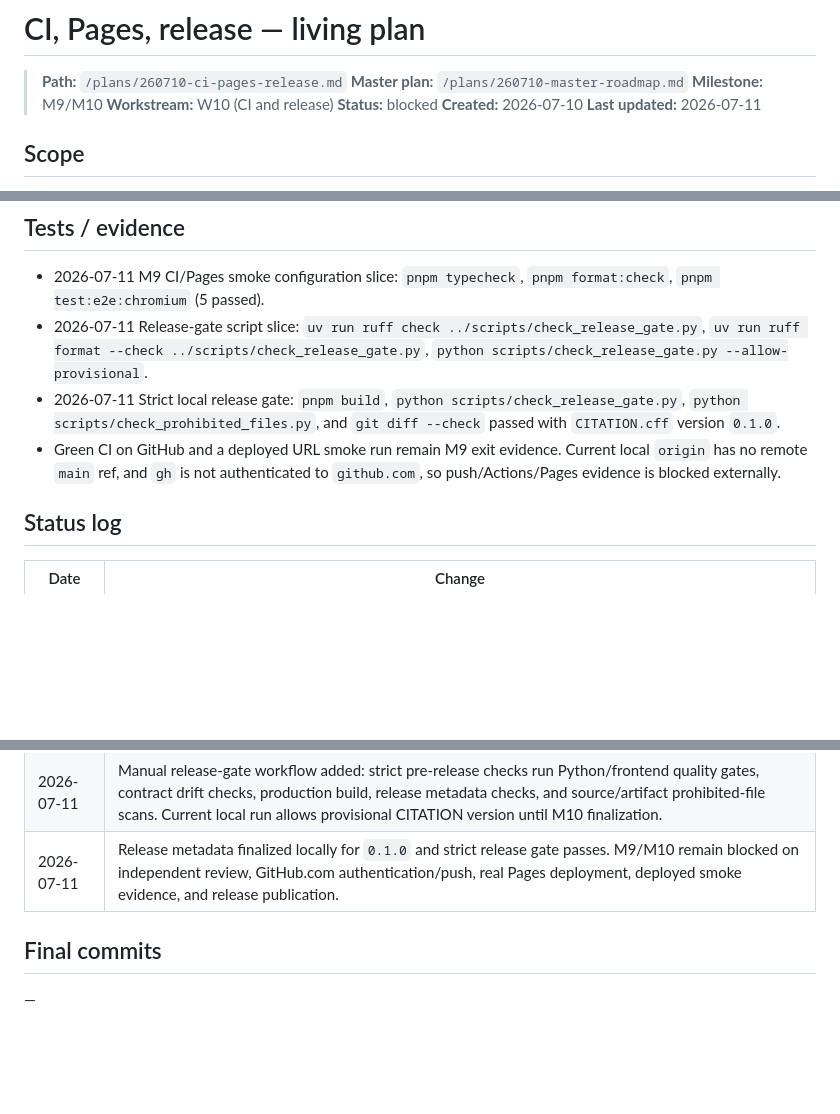
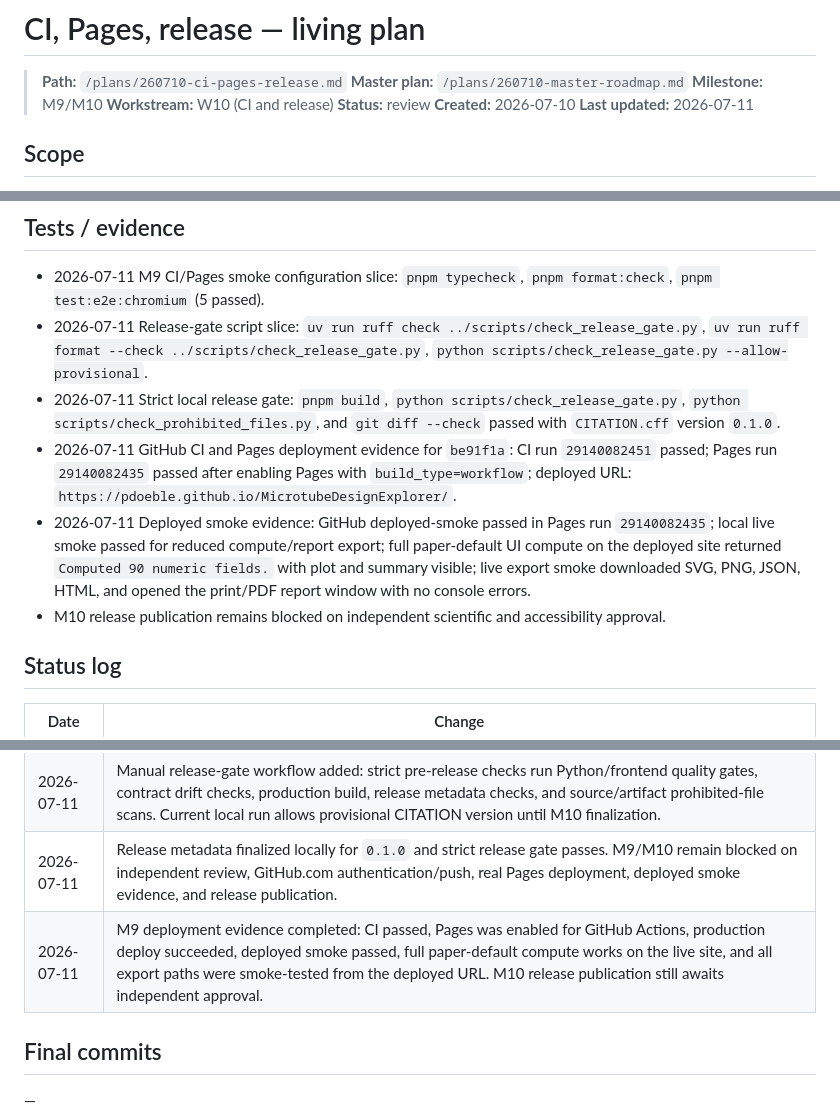
Before and after one commit to pdoeble/MicrotubeDesignExplorer, a Markdown page: plans/260710-ci-pages-release.md, 3 parts joined by grey strips. GitHub-like rendering; blank space fills up the shorter version.

Commit message:
docs(release): record pages deployment evidence

```diff
--- a/plans/260710-ci-pages-release.md
+++ b/plans/260710-ci-pages-release.md
@@ -4,7 +4,7 @@
 > **Master plan:** `/plans/260710-master-roadmap.md`
 > **Milestone:** M9/M10
 > **Workstream:** W10 (CI and release)
-> **Status:** blocked
+> **Status:** review
 > **Created:** 2026-07-10
 > **Last updated:** 2026-07-11
 
@@ -60,9 +60,18 @@ operating model.
 - 2026-07-11 Strict local release gate: `pnpm build`,
   `python scripts/check_release_gate.py`, `python scripts/check_prohibited_files.py`,
   and `git diff --check` passed with `CITATION.cff` version `0.1.0`.
-- Green CI on GitHub and a deployed URL smoke run remain M9 exit evidence.
-  Current local `origin` has no remote `main` ref, and `gh` is not authenticated
-  to `github.com`, so push/Actions/Pages evidence is blocked externally.
+- 2026-07-11 GitHub CI and Pages deployment evidence for `be91f1a`:
+  CI run `29140082451` passed; Pages run `29140082435` passed after enabling
+  Pages with `build_type=workflow`; deployed URL:
+  `https://pdoeble.github.io/MicrotubeDesignExplorer/`.
+- 2026-07-11 Deployed smoke evidence: GitHub deployed-smoke passed in Pages run
+  `29140082435`; local live smoke passed for reduced compute/report export;
+  full paper-default UI compute on the deployed site returned
+  `Computed 90 numeric fields.` with plot and summary visible; live export smoke
+  downloaded SVG, PNG, JSON, HTML, and opened the print/PDF report window with
+  no console errors.
+- M10 release publication remains blocked on independent scientific and
+  accessibility approval.
 
 ## Status log
 
@@ -73,6 +82,7 @@ operating model.
 | 2026-07-11 | Pages deployment now exposes the deployed URL and runs Chromium Playwright smoke against that URL. Playwright supports `PLAYWRIGHT_BASE_URL` for deployed smoke and keeps the local web server path for development. |
 | 2026-07-11 | Manual release-gate workflow added: strict pre-release checks run Python/frontend quality gates, contract drift checks, production build, release metadata checks, and source/artifact prohibited-file scans. Current local run allows provisional CITATION version until M10 finalization. |
 | 2026-07-11 | Release metadata finalized locally for `0.1.0` and strict release gate passes. M9/M10 remain blocked on independent review, GitHub.com authentication/push, real Pages deployment, deployed smoke evidence, and release publication. |
+| 2026-07-11 | M9 deployment evidence completed: CI passed, Pages was enabled for GitHub Actions, production deploy succeeded, deployed smoke passed, full paper-default compute works on the live site, and all export paths were smoke-tested from the deployed URL. M10 release publication still awaits independent approval. |
 
 ## Final commits
 
```
Also changed, not shown: plans/260710-master-roadmap.md (+16 -15 lines), wiki/release-and-maintenance.md (+11 -1 lines).
